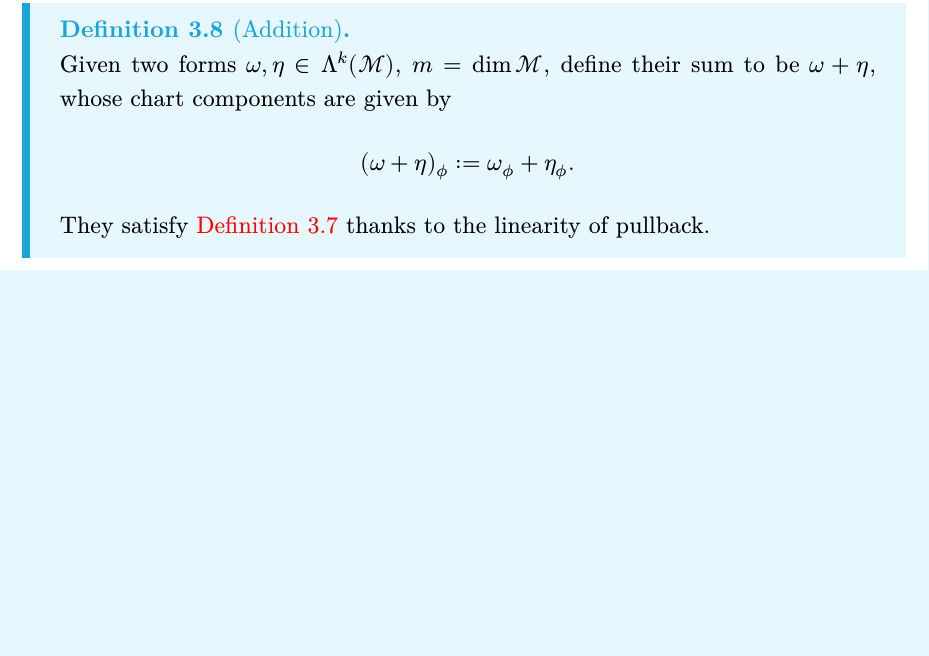
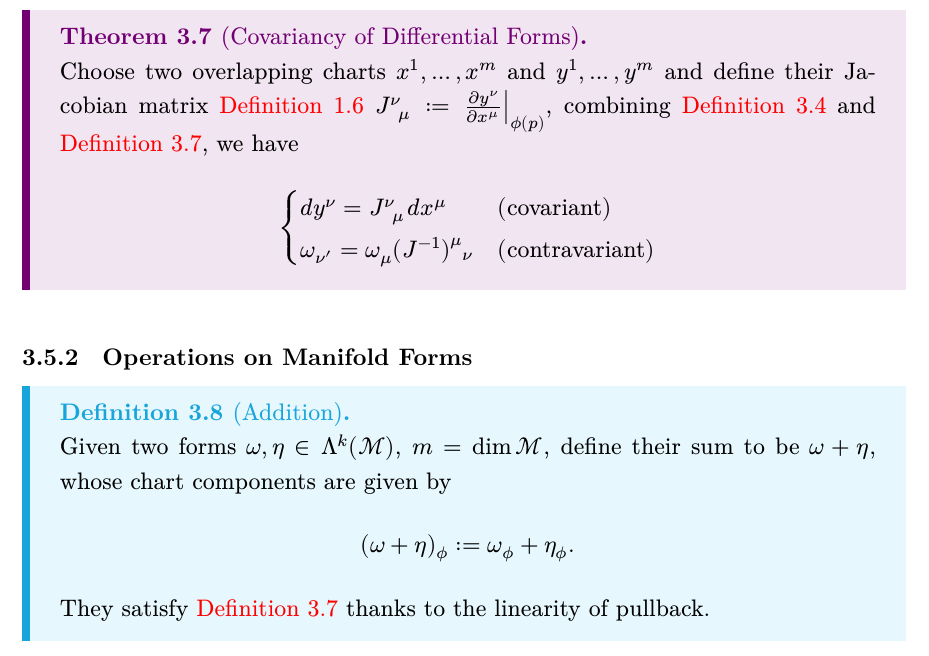
Before and after one commit to andrewlintw/differential-geometry-notes, a LaTeX document (main.tex): part of page 25 of 50 before the commit and part of page 25 of 51 after it, cut at the place of the change, the shorter picture padded with empty space. The pictures show the PDF file main.pdf that the author committed with the source.

Commit message:
covariancy of differential forms

```diff
--- a/main.tex
+++ b/main.tex
@@ -1078,6 +1078,20 @@
         pullback using the overlap function.
     \end{remark}
     \newpage
+    \begin{theorem}[Covariancy of Differential Forms]\label{thm:form-covariancy}
+        Choose two overlapping charts \(x^1, \dots, x^m\) and \(y^1, \dots, y^m\)
+        and define their Jacobian matrix \cref{def:jacobian-matrix}
+        \(J\indices{^\nu_\mu}:=\left.\frac{\partial y^\nu}{\partial x^\mu}\right|
+        _{\phi(p)}\), combining \cref{def:formal-pullback} and
+        \cref{def:manifold-form}, we have
+        \[
+        \begin{cases}
+            dy^\nu = J\indices{^\nu_\mu}dx^\mu & (\text{covariant}) \\
+            \omega_{\nu'} = \omega_{\mu}(J^{-1})\indices{^\mu_\nu} &
+            (\text{contravariant})
+        \end{cases}
+        \]
+    \end{theorem}
     \subsubsection{Operations on Manifold Forms}
     \begin{definition}[Addition]\label{def:mani-form-add}
         Given two forms \(\omega, \eta \in \form{k}{M}\),
```
Also changed, not shown: main.pdf.
